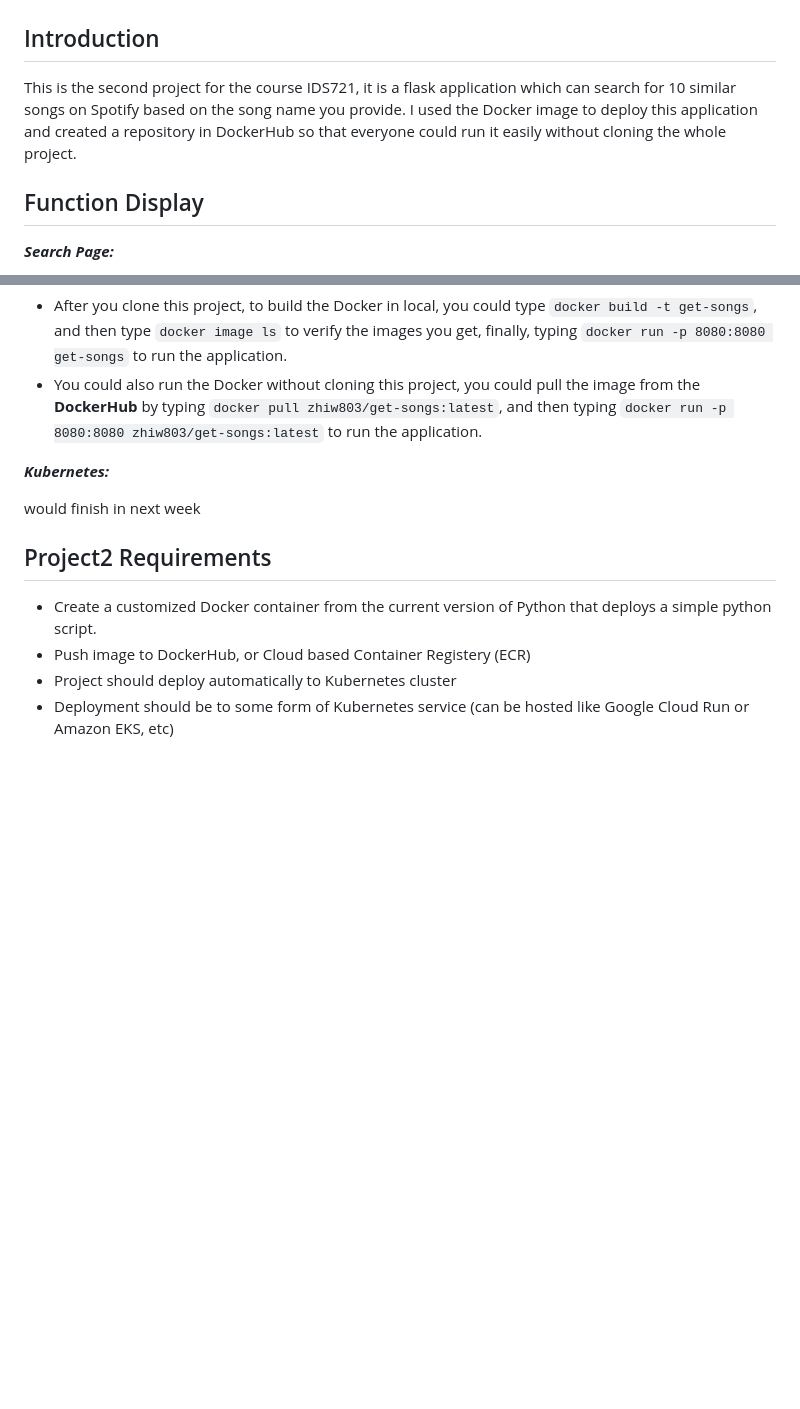
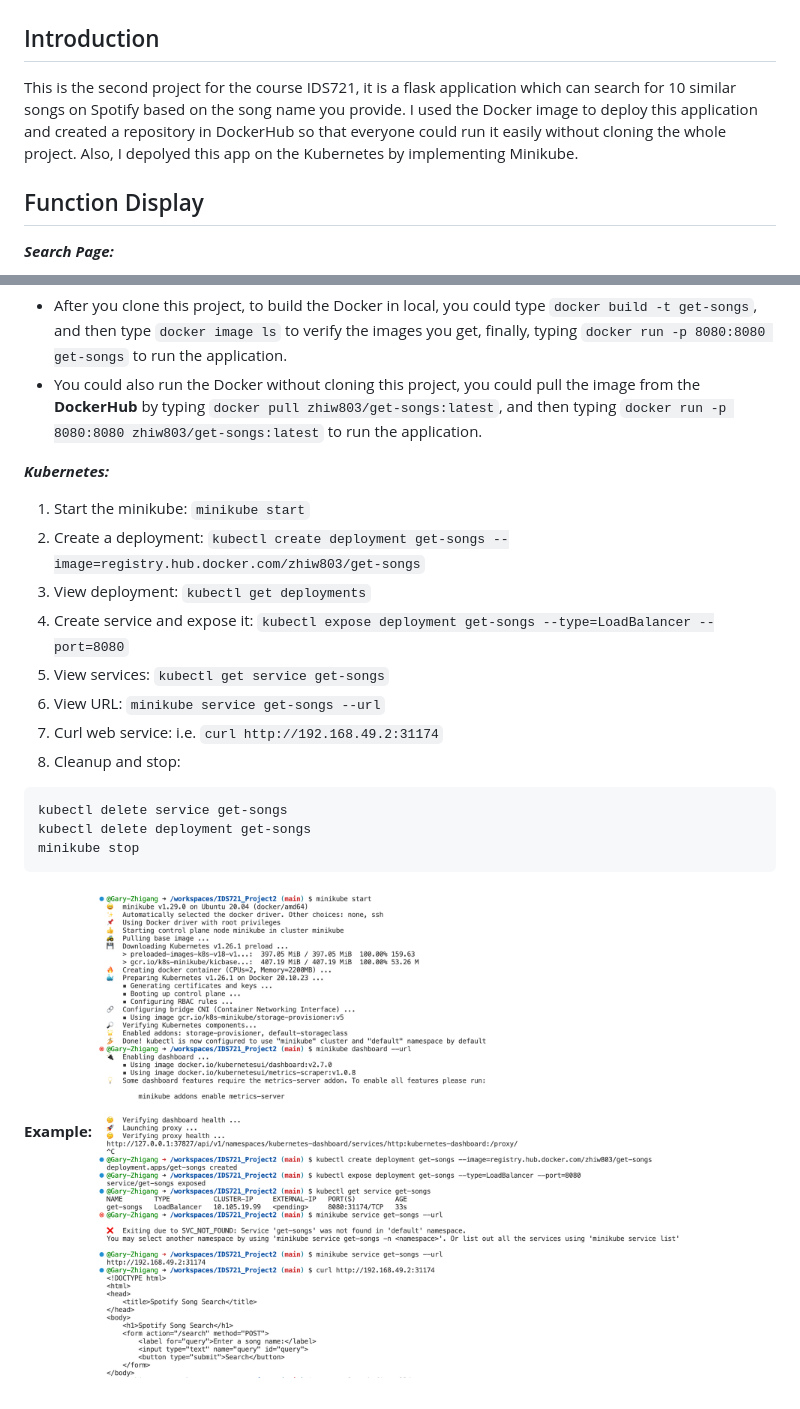
Before and after one commit to Gary-Zhigang/IDS721_Project2, a Markdown page: README.md, 2 parts joined by grey strips. GitHub-like rendering; pictures changed too: images/minikube_image.png (added); blank space fills up the shorter version.

Commit message:
implement the minikube

`````diff
--- a/README.md
+++ b/README.md
@@ -1,6 +1,6 @@
 # IDS721_Project2
 ## Introduction
-This is the second project for the course IDS721, it is a flask application which can search for 10 similar songs on Spotify based on the song name you provide. I used the Docker image to deploy this application and created a repository in DockerHub so that everyone could run it easily without cloning the whole project.
+This is the second project for the course IDS721, it is a flask application which can search for 10 similar songs on Spotify based on the song name you provide. I used the Docker image to deploy this application and created a repository in DockerHub so that everyone could run it easily without cloning the whole project. Also, I depolyed this app on the Kubernetes by implementing Minikube.
 
 ## Function Display
 ___Search Page:___
@@ -19,12 +19,18 @@ ___Docker:___
 
 ___Kubernetes:___
 
-would finish in next week
-
-
-## Project2 Requirements
-
-* Create a customized Docker container from the current version of Python that deploys a simple python script.
-* Push image to DockerHub, or Cloud based Container Registery (ECR)
-* Project should deploy automatically to Kubernetes cluster
-* Deployment should be to some form of Kubernetes service (can be hosted like Google Cloud Run or Amazon EKS, etc)
+1. Start the minikube: `minikube start`
+2. Create a deployment: `kubectl create deployment get-songs --image=registry.hub.docker.com/zhiw803/get-songs`
+3. View deployment: `kubectl get deployments`
+4. Create service and expose it: `kubectl expose deployment get-songs --type=LoadBalancer --port=8080`
+5. View services:  `kubectl get service get-songs`
+6. View URL: `minikube service get-songs --url`
+7. Curl web service: i.e. `curl http://192.168.49.2:31174`
+8. Cleanup and stop:
+```bash
+kubectl delete service get-songs
+kubectl delete deployment get-songs
+minikube stop
+````
+**Example:**
+<img src="https://github.com/Gary-Zhigang/IDS721_Project2/blob/main/images/minikube_image.png" alt="Your image description" width="600" height="700">
`````
